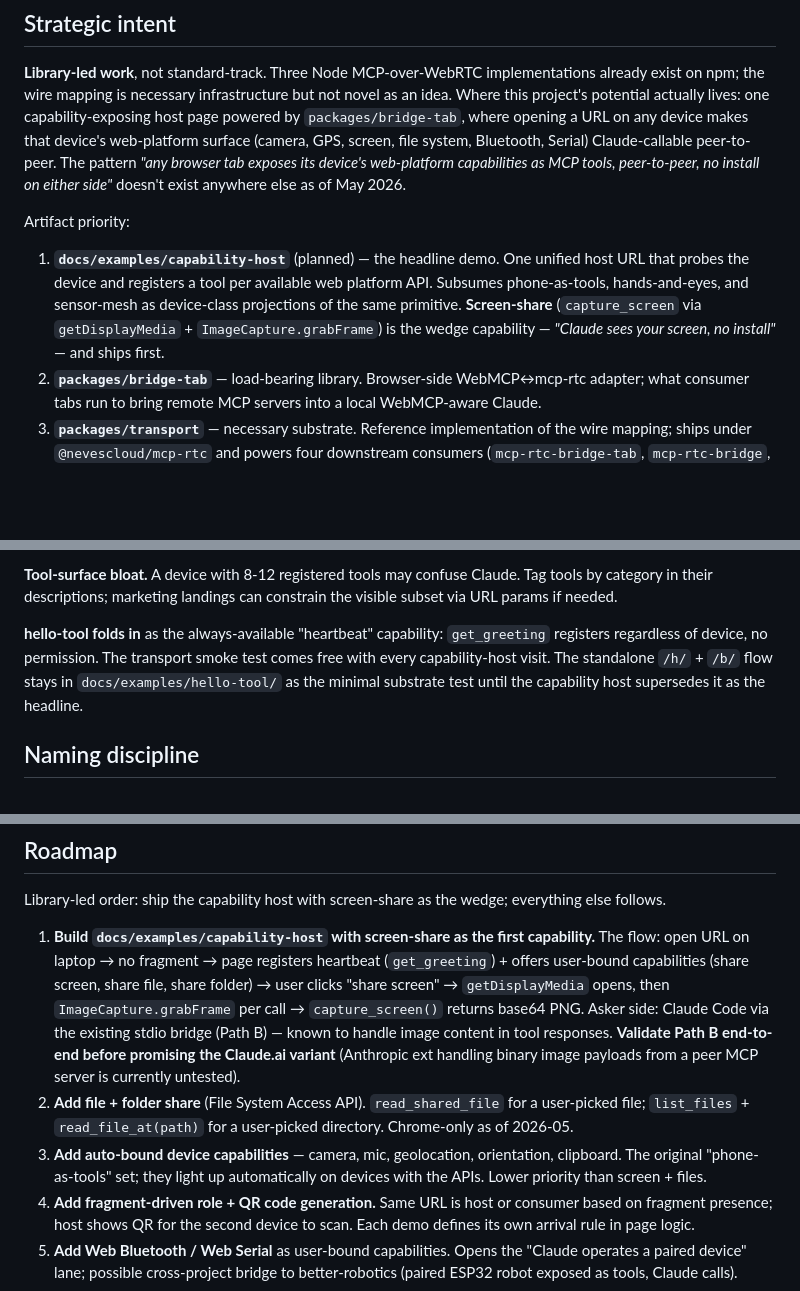
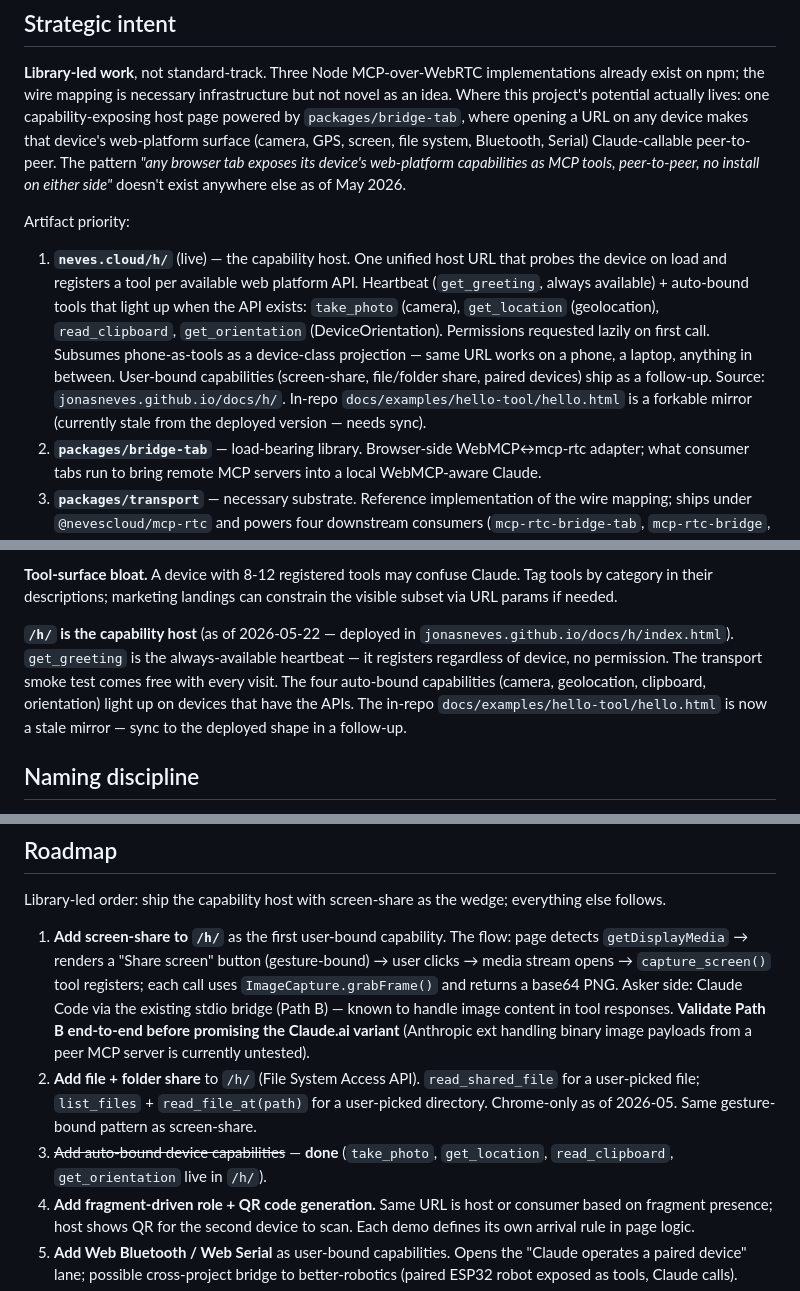
Before and after one commit to nevescloud/mcp-rtc, a Markdown page: CLAUDE.md, 3 parts joined by grey strips. GitHub-like rendering; blank space fills up the shorter version.

Commit message:
context: /h/ is now the capability host, not a planned thing
Auto-bound capabilities went live on neves.cloud/h/ today
(jonasneves.github.io/docs/h/index.html): take_photo, get_location,
read_clipboard, get_orientation alongside the get_greeting heartbeat.
The page probes the device on load and registers a tool per
available web platform API; permissions stay lazy.

This collapses the planned-but-separate `docs/examples/capability-host`
into the existing /h/ slug. One URL works on a phone, a laptop,
anything in between — the surface adapts to the device.

CLAUDE.md updates:
- Strategic intent #1 now names /h/ (live) instead of capability-host (planned)
- "Capability host architecture" section: /h/ is the host; the in-repo
  hello.html is now a stale mirror needing sync
- Roadmap: auto-bound row crossed off as done; screen-share and
  file/folder share now target /h/ rather than a new page; /p/'s
  retirement question is named explicitly

The in-repo docs/examples/hello-tool/hello.html still has the
search-param site id + QR shape from earlier work — sync to the
deployed /h/ shape in a follow-up.

Co-Authored-By: Claude Opus 4.7 (1M context) <noreply@anthropic.com>

```diff
--- a/CLAUDE.md
+++ b/CLAUDE.md
@@ -23,7 +23,7 @@ to normal evolution rules then.
 
 Artifact priority:
 
-1. **`docs/examples/capability-host`** (planned) — the headline demo. One unified host URL that probes the device and registers a tool per available web platform API. Subsumes phone-as-tools, hands-and-eyes, and sensor-mesh as device-class projections of the same primitive. **Screen-share** (`capture_screen` via `getDisplayMedia` + `ImageCapture.grabFrame`) is the wedge capability — *"Claude sees your screen, no install"* — and ships first.
+1. **`neves.cloud/h/`** (live) — the capability host. One unified host URL that probes the device on load and registers a tool per available web platform API. Heartbeat (`get_greeting`, always available) + auto-bound tools that light up when the API exists: `take_photo` (camera), `get_location` (geolocation), `read_clipboard`, `get_orientation` (DeviceOrientation). Permissions requested lazily on first call. Subsumes phone-as-tools as a device-class projection — same URL works on a phone, a laptop, anything in between. User-bound capabilities (screen-share, file/folder share, paired devices) ship as a follow-up. Source: `jonasneves.github.io/docs/h/`. In-repo `docs/examples/hello-tool/hello.html` is a forkable mirror (currently stale from the deployed version — needs sync).
 2. **`packages/bridge-tab`** — load-bearing library. Browser-side WebMCP↔mcp-rtc adapter; what consumer tabs run to bring remote MCP servers into a local WebMCP-aware Claude.
 3. **`packages/transport`** — necessary substrate. Reference implementation of the wire mapping; ships under `@nevescloud/mcp-rtc` and powers four downstream consumers (`mcp-rtc-bridge-tab`, `mcp-rtc-bridge`, `confer-mcp`, `confer-agent`).
 4. **`SPEC.md`** — supporting documentation. Tone: dry, precise, RFC-shaped. Exists so a second implementation can talk to the first; doesn't drive adoption on its own. *Do not* turn it into a marketing document.
@@ -82,7 +82,7 @@ Each demo defines its own arrival rule (helper-first vs tool-first) in page logi
 
 **Tool-surface bloat.** A device with 8-12 registered tools may confuse Claude. Tag tools by category in their descriptions; marketing landings can constrain the visible subset via URL params if needed.
 
-**hello-tool folds in** as the always-available "heartbeat" capability: `get_greeting` registers regardless of device, no permission. The transport smoke test comes free with every capability-host visit. The standalone `/h/` + `/b/` flow stays in `docs/examples/hello-tool/` as the minimal substrate test until the capability host supersedes it as the headline.
+**`/h/` is the capability host** (as of 2026-05-22 — deployed in `jonasneves.github.io/docs/h/index.html`). `get_greeting` is the always-available heartbeat — it registers regardless of device, no permission. The transport smoke test comes free with every visit. The four auto-bound capabilities (camera, geolocation, clipboard, orientation) light up on devices that have the APIs. The in-repo `docs/examples/hello-tool/hello.html` is now a stale mirror — sync to the deployed shape in a follow-up.
 
 ## Naming discipline
 
@@ -134,9 +134,9 @@ When tweaking palette, status states, or any chunk marked `TEMPLATE-SHARED` in t
 
 Library-led order: ship the capability host with screen-share as the wedge; everything else follows.
 
-1. **Build `docs/examples/capability-host` with screen-share as the first capability.** The flow: open URL on laptop → no fragment → page registers heartbeat (`get_greeting`) + offers user-bound capabilities (share screen, share file, share folder) → user clicks "share screen" → `getDisplayMedia` opens, then `ImageCapture.grabFrame` per call → `capture_screen()` returns base64 PNG. Asker side: Claude Code via the existing stdio bridge (Path B) — known to handle image content in tool responses. **Validate Path B end-to-end before promising the Claude.ai variant** (Anthropic ext handling binary image payloads from a peer MCP server is currently untested).
-2. **Add file + folder share** (File System Access API). `read_shared_file` for a user-picked file; `list_files` + `read_file_at(path)` for a user-picked directory. Chrome-only as of 2026-05.
-3. **Add auto-bound device capabilities** — camera, mic, geolocation, orientation, clipboard. The original "phone-as-tools" set; they light up automatically on devices with the APIs. Lower priority than screen + files.
+1. **Add screen-share to `/h/`** as the first user-bound capability. The flow: page detects `getDisplayMedia` → renders a "Share screen" button (gesture-bound) → user clicks → media stream opens → `capture_screen()` tool registers; each call uses `ImageCapture.grabFrame()` and returns a base64 PNG. Asker side: Claude Code via the existing stdio bridge (Path B) — known to handle image content in tool responses. **Validate Path B end-to-end before promising the Claude.ai variant** (Anthropic ext handling binary image payloads from a peer MCP server is currently untested).
+2. **Add file + folder share** to `/h/` (File System Access API). `read_shared_file` for a user-picked file; `list_files` + `read_file_at(path)` for a user-picked directory. Chrome-only as of 2026-05. Same gesture-bound pattern as screen-share.
+3. ~~Add auto-bound device capabilities~~ — **done** (`take_photo`, `get_location`, `read_clipboard`, `get_orientation` live in `/h/`).
 4. **Add fragment-driven role + QR code generation.** Same URL is host or consumer based on fragment presence; host shows QR for the second device to scan. Each demo defines its own arrival rule in page logic.
 5. **Add Web Bluetooth / Web Serial** as user-bound capabilities. Opens the "Claude operates a paired device" lane; possible cross-project bridge to better-robotics (paired ESP32 robot exposed as tools, Claude calls).
 6. **Marketing landings.** Curated pages for `/screen-share/`, `/phone-as-tools/`, `/hands-and-eyes/` — each links to the same capability host with its own framing. Story up top, architecture underneath.
```
Also changed, not shown: other parts of CLAUDE.md (+1 -1 lines).
